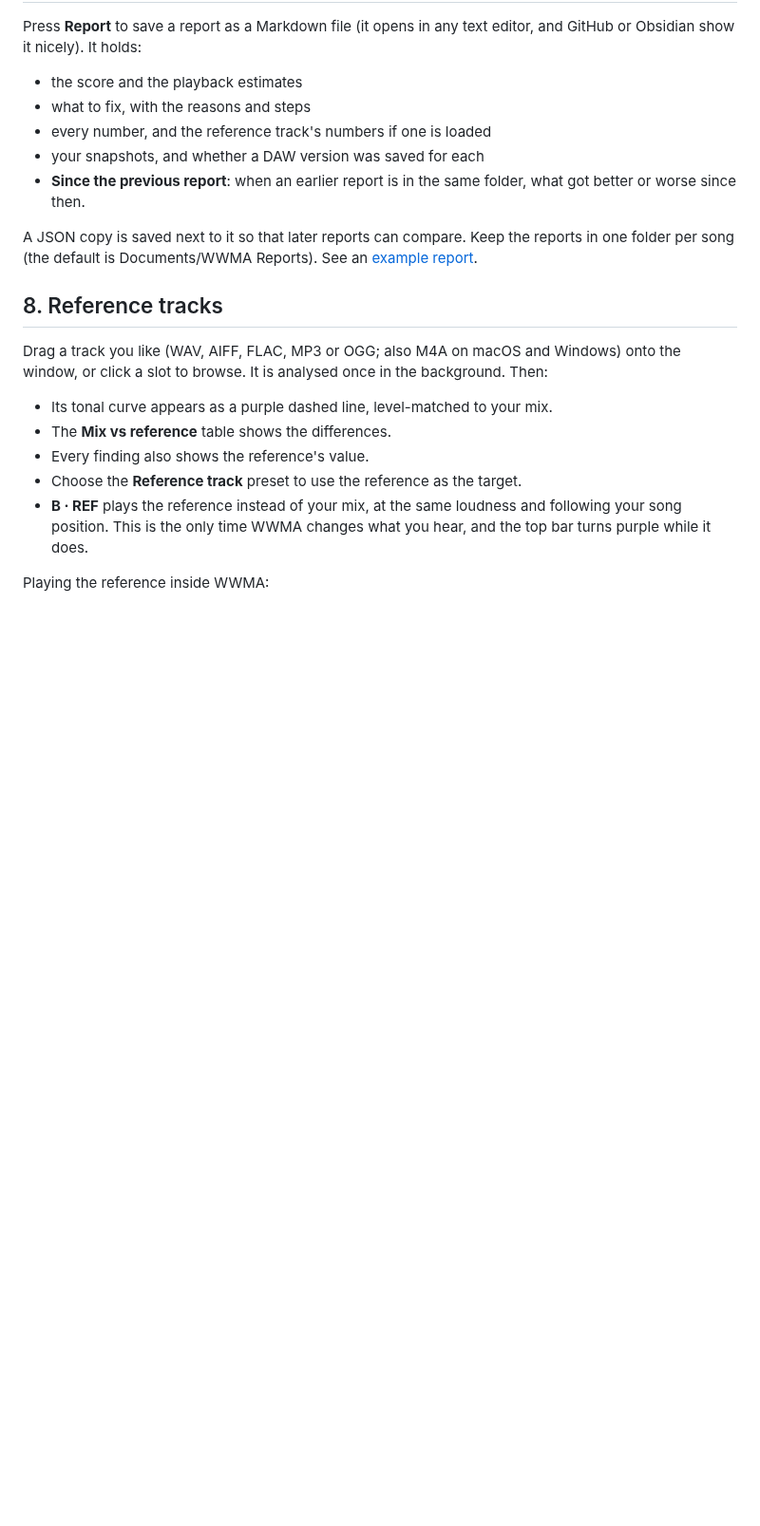
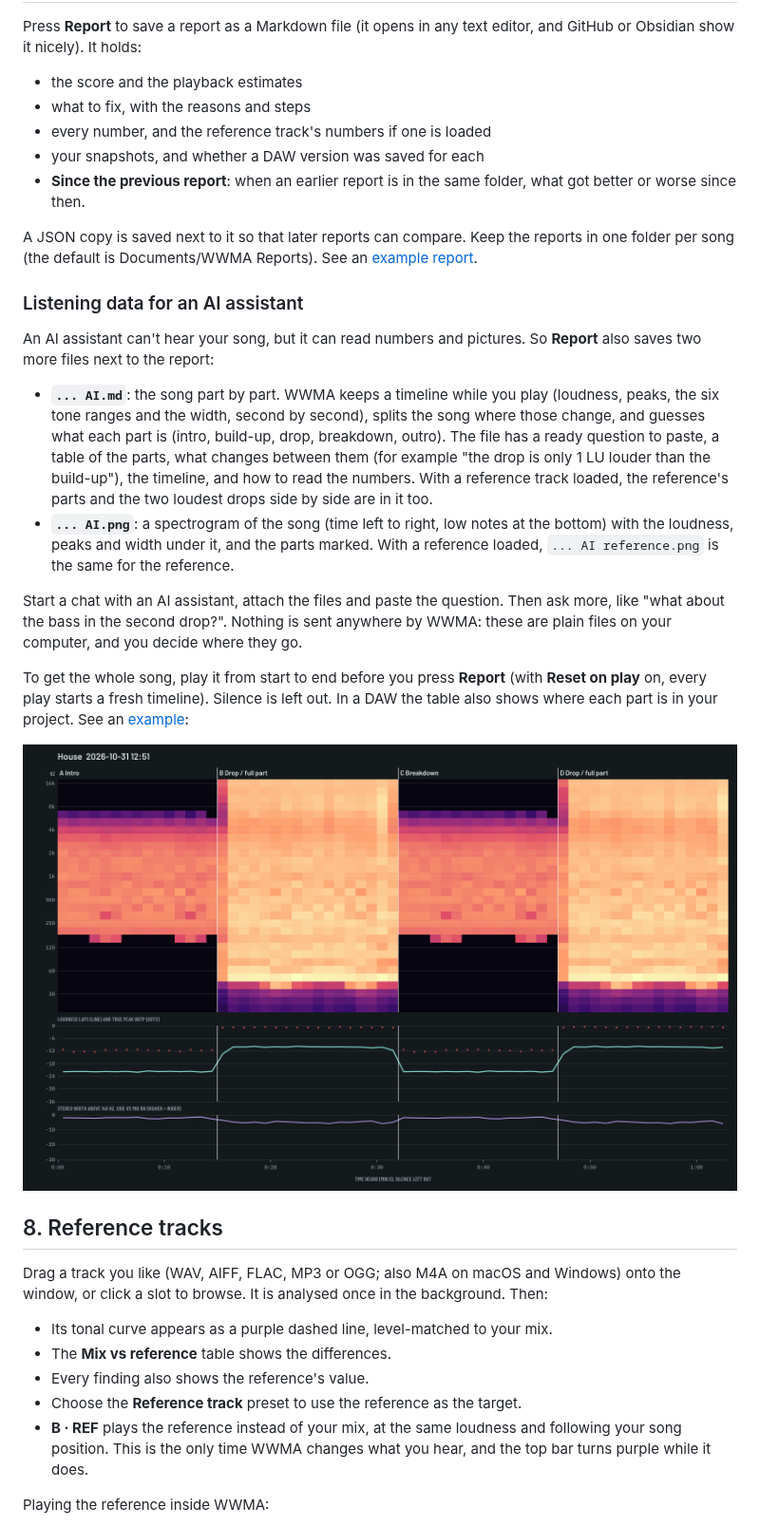
Before and after one commit to salleq/washable-and-withstanding-mixing-aid, a Markdown page: docs/MANUAL.md, the part around the change. Shown at 95% size. Drawn GitHub-style; pictures changed too: docs/images/wwma-ai-timeline.png (added); blank space fills up the shorter version.

```diff
--- a/docs/MANUAL.md
+++ b/docs/MANUAL.md
@@ -172,6 +172,19 @@ Press **Report** to save a report as a Markdown file (it opens in any text edito
 
 A JSON copy is saved next to it so that later reports can compare. Keep the reports in one folder per song (the default is Documents/WWMA Reports). See an [example report](example-report.md).
 
+### Listening data for an AI assistant
+
+An AI assistant can't hear your song, but it can read numbers and pictures. So **Report** also saves two more files next to the report:
+
+- **`... AI.md`**: the song part by part. WWMA keeps a timeline while you play (loudness, peaks, the six tone ranges and the width, second by second), splits the song where those change, and guesses what each part is (intro, build-up, drop, breakdown, outro). The file has a ready question to paste, a table of the parts, what changes between them (for example "the drop is only 1 LU louder than the build-up"), the timeline, and how to read the numbers. With a reference track loaded, the reference's parts and the two loudest drops side by side are in it too.
+- **`... AI.png`**: a spectrogram of the song (time left to right, low notes at the bottom) with the loudness, peaks and width under it, and the parts marked. With a reference loaded, `... AI reference.png` is the same for the reference.
+
+Start a chat with an AI assistant, attach the files and paste the question. Then ask more, like "what about the bass in the second drop?". Nothing is sent anywhere by WWMA: these are plain files on your computer, and you decide where they go.
+
+To get the whole song, play it from start to end before you press **Report** (with **Reset on play** on, every play starts a fresh timeline). Silence is left out. In a DAW the table also shows where each part is in your project. See an [example](example-ai-report.md):
+
+![The spectrogram picture](images/wwma-ai-timeline.png)
+
 ## 8. Reference tracks
 
 Drag a track you like (WAV, AIFF, FLAC, MP3 or OGG; also M4A on macOS and Windows) onto the window, or click a slot to browse. It is analysed once in the background. Then:
```
Also changed, not shown: README.md (+1 -0 lines), docs/OPAS.md (+11 -0 lines), docs/example-ai-report.md (added, +109 -0 lines), 14 other files.
